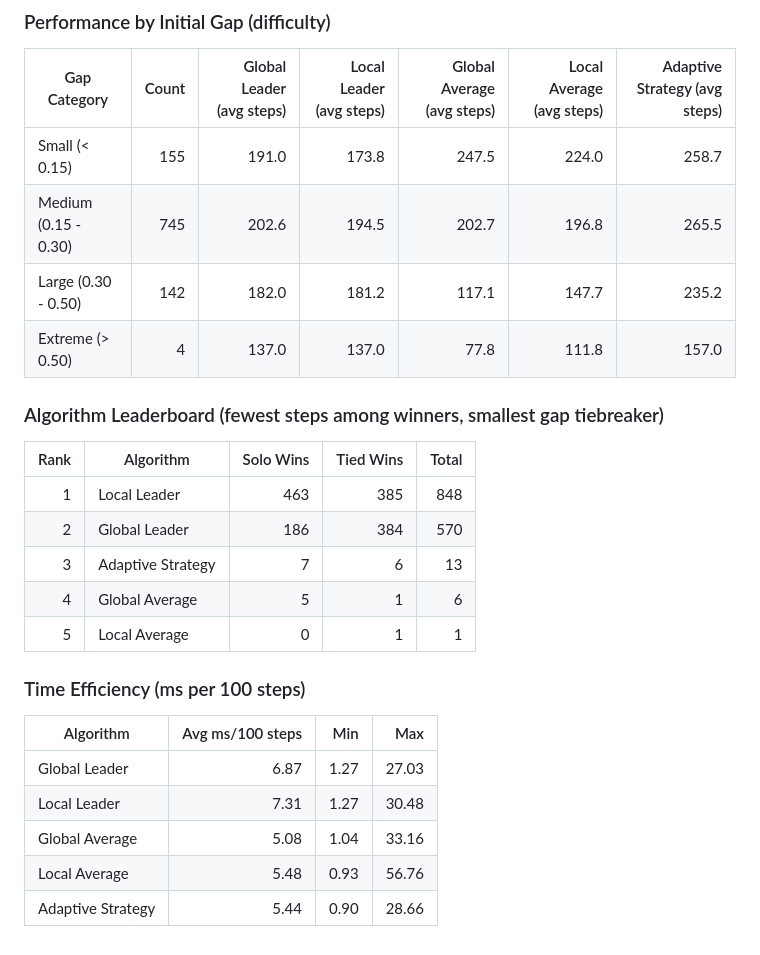
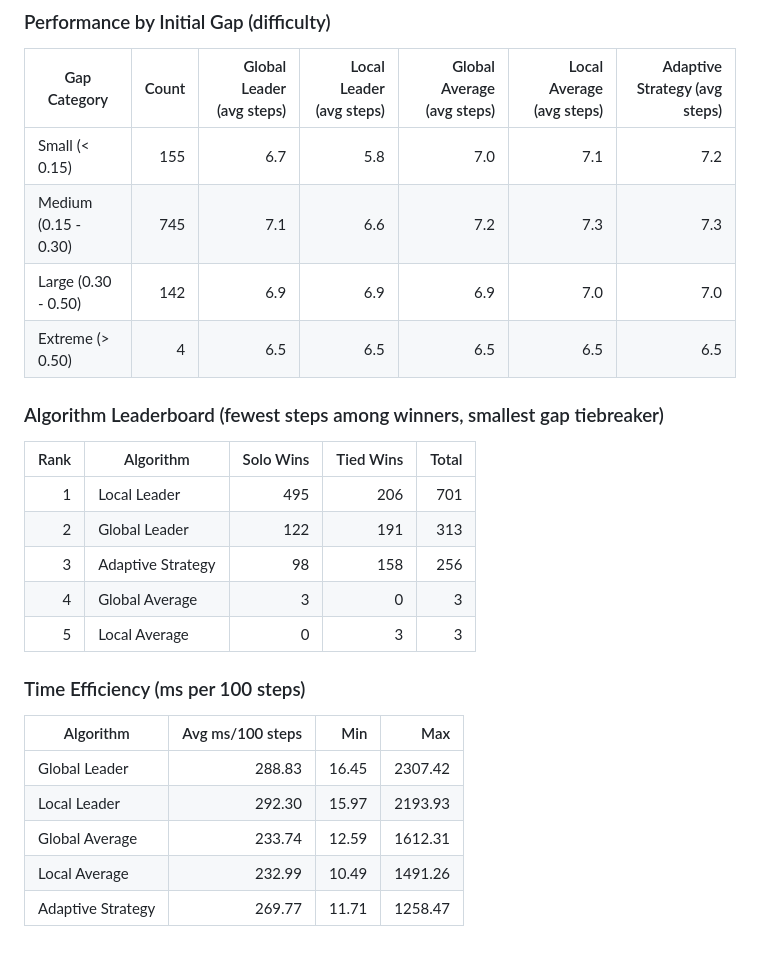
Before and after one commit to EWOKWICKET/multi-criteria-recommendation-system, a Markdown page: experiments.md, the part around one of its changes. Rendered like a GitHub page.

Commit message:
new experiments

```diff
--- a/experiments.md
+++ b/experiments.md
@@ -98,27 +98,27 @@
 
 | Gap Category         | Count | Global Leader (avg steps) | Local Leader (avg steps) | Global Average (avg steps) | Local Average (avg steps) | Adaptive Strategy (avg steps) |
 | -------------------- | ----: | ------------------------: | -----------------------: | -------------------------: | ------------------------: | ----------------------------: |
-| Small (< 0.15)       |   155 |                     191.0 |                    173.8 |                      247.5 |                     224.0 |                         258.7 |
-| Medium (0.15 - 0.30) |   745 |                     202.6 |                    194.5 |                      202.7 |                     196.8 |                         265.5 |
-| Large (0.30 - 0.50)  |   142 |                     182.0 |                    181.2 |                      117.1 |                     147.7 |                         235.2 |
-| Extreme (> 0.50)     |     4 |                     137.0 |                    137.0 |                       77.8 |                     111.8 |                         157.0 |
+| Small (< 0.15)       |   155 |                       6.7 |                      5.8 |                        7.0 |                       7.1 |                           7.2 |
+| Medium (0.15 - 0.30) |   745 |                       7.1 |                      6.6 |                        7.2 |                       7.3 |                           7.3 |
+| Large (0.30 - 0.50)  |   142 |                       6.9 |                      6.9 |                        6.9 |                       7.0 |                           7.0 |
+| Extreme (> 0.50)     |     4 |                       6.5 |                      6.5 |                        6.5 |                       6.5 |                           6.5 |
 
 ### Algorithm Leaderboard (fewest steps among winners, smallest gap tiebreaker)
 
 | Rank | Algorithm         | Solo Wins | Tied Wins | Total |
 | ---: | ----------------- | --------: | --------: | ----: |
-|    1 | Local Leader      |       463 |       385 |   848 |
-|    2 | Global Leader     |       186 |       384 |   570 |
-|    3 | Adaptive Strategy |         7 |         6 |    13 |
-|    4 | Global Average    |         5 |         1 |     6 |
-|    5 | Local Average     |         0 |         1 |     1 |
+|    1 | Local Leader      |       495 |       206 |   701 |
+|    2 | Global Leader     |       122 |       191 |   313 |
+|    3 | Adaptive Strategy |        98 |       158 |   256 |
+|    4 | Global Average    |         3 |         0 |     3 |
+|    5 | Local Average     |         0 |         3 |     3 |
 
 ### Time Efficiency (ms per 100 steps)
 
-| Algorithm         | Avg ms/100 steps |  Min |   Max |
-| ----------------- | ---------------: | ---: | ----: |
-| Global Leader     |             6.87 | 1.27 | 27.03 |
-| Local Leader      |             7.31 | 1.27 | 30.48 |
-| Global Average    |             5.08 | 1.04 | 33.16 |
-| Local Average     |             5.48 | 0.93 | 56.76 |
-| Adaptive Strategy |             5.44 | 0.90 | 28.66 |
+| Algorithm         | Avg ms/100 steps |   Min |     Max |
+| ----------------- | ---------------: | ----: | ------: |
+| Global Leader     |           288.83 | 16.45 | 2307.42 |
+| Local Leader      |           292.30 | 15.97 | 2193.93 |
+| Global Average    |           233.74 | 12.59 | 1612.31 |
+| Local Average     |           232.99 | 10.49 | 1491.26 |
+| Adaptive Strategy |           269.77 | 11.71 | 1258.47 |
```
Also changed, not shown: other parts of experiments.md (+56 -56 lines).
